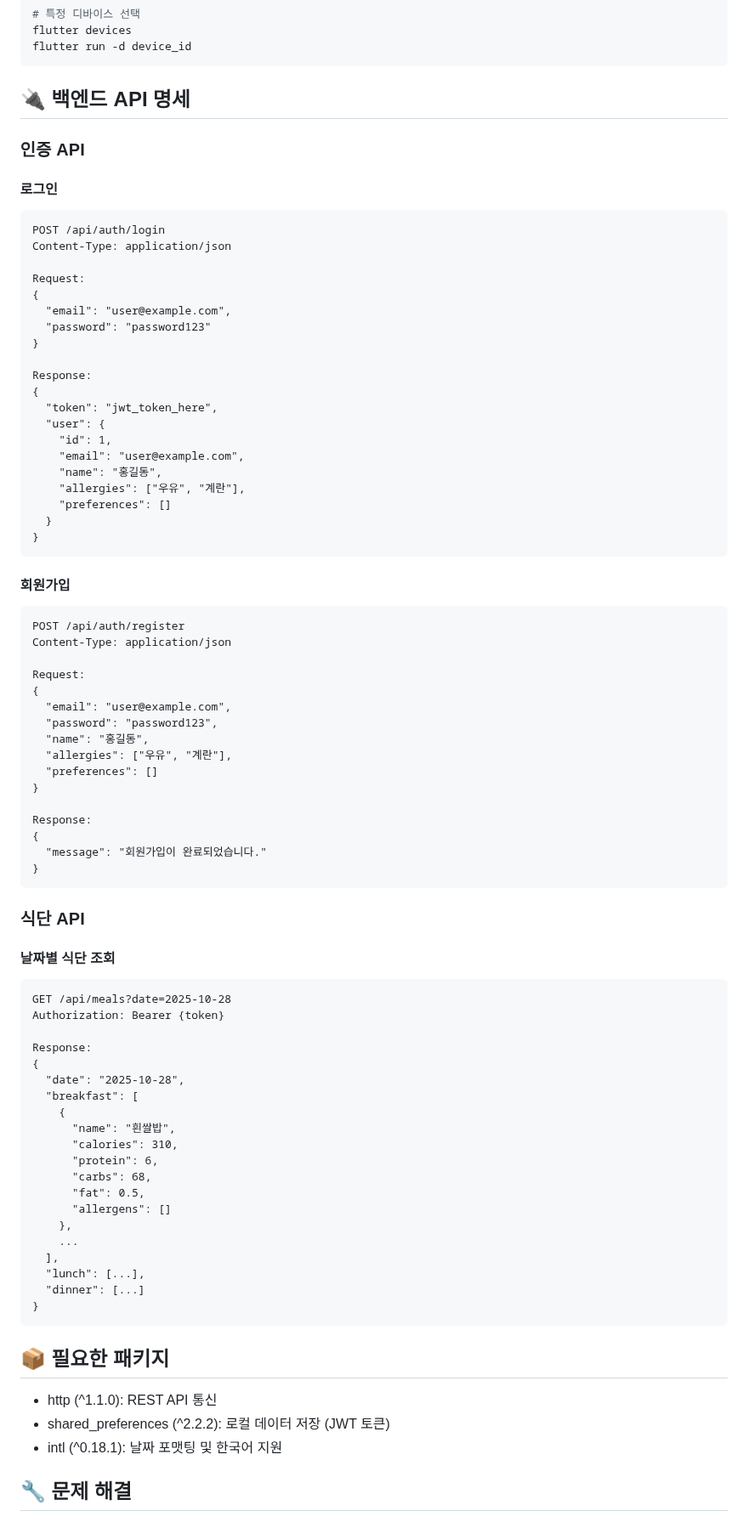
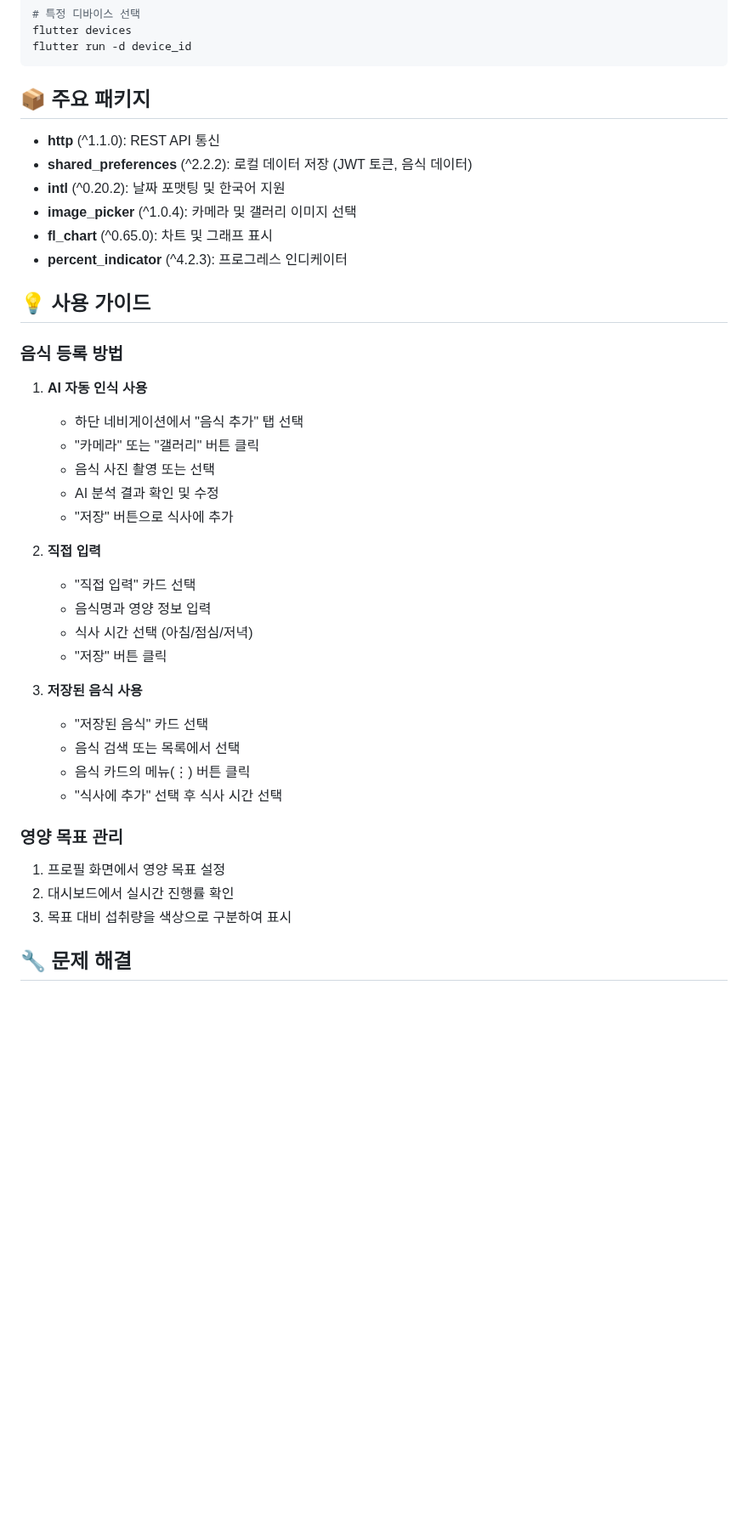
Before and after one commit to doun0310/PBL_Test, a Markdown page: README.md, the part around one of its changes. Shown at 85% size. Drawn GitHub-style; blank space fills up the shorter version.

Commit message:
Add comprehensive documentation and platform setup guide
Co-authored-by: doun0310 <156176282+doun0310@users.noreply.github.com>

````diff
--- a/README.md
+++ b/README.md
@@ -73,85 +113,43 @@ flutter devices
 flutter run -d device_id
 ```
 
-## 🔌 백엔드 API 명세
+## 📦 주요 패키지
 
-### 인증 API
+- **http** (^1.1.0): REST API 통신
+- **shared_preferences** (^2.2.2): 로컬 데이터 저장 (JWT 토큰, 음식 데이터)
+- **intl** (^0.20.2): 날짜 포맷팅 및 한국어 지원
+- **image_picker** (^1.0.4): 카메라 및 갤러리 이미지 선택
+- **fl_chart** (^0.65.0): 차트 및 그래프 표시
+- **percent_indicator** (^4.2.3): 프로그레스 인디케이터
 
-#### 로그인
-```
-POST /api/auth/login
-Content-Type: application/json
+## 💡 사용 가이드
 
-Request:
-{
-  "email": "user@example.com",
-  "password": "password123"
-}
+### 음식 등록 방법
 
-Response:
-{
-  "token": "jwt_token_here",
-  "user": {
-    "id": 1,
-    "email": "user@example.com",
-    "name": "홍길동",
-    "allergies": ["우유", "계란"],
-    "preferences": []
-  }
-}
-```
+1. **AI 자동 인식 사용**
+   - 하단 네비게이션에서 "음식 추가" 탭 선택
+   - "카메라" 또는 "갤러리" 버튼 클릭
+   - 음식 사진 촬영 또는 선택
+   - AI 분석 결과 확인 및 수정
+   - "저장" 버튼으로 식사에 추가
 
-#### 회원가입
-```
-POST /api/auth/register
-Content-Type: application/json
+2. **직접 입력**
+   - "직접 입력" 카드 선택
+   - 음식명과 영양 정보 입력
+   - 식사 시간 선택 (아침/점심/저녁)
+   - "저장" 버튼 클릭
 
-Request:
-{
-  "email": "user@example.com",
-  "password": "password123",
-  "name": "홍길동",
-  "allergies": ["우유", "계란"],
-  "preferences": []
-}
+3. **저장된 음식 사용**
+   - "저장된 음식" 카드 선택
+   - 음식 검색 또는 목록에서 선택
+   - 음식 카드의 메뉴(⋮) 버튼 클릭
+   - "식사에 추가" 선택 후 식사 시간 선택
 
-Response:
-{
-  "message": "회원가입이 완료되었습니다."
-}
-```
+### 영양 목표 관리
 
-### 식단 API
-
-#### 날짜별 식단 조회
-```
-GET /api/meals?date=2025-10-28
-Authorization: Bearer {token}
-
-Response:
-{
-  "date": "2025-10-28",
-  "breakfast": [
-    {
-      "name": "흰쌀밥",
-      "calories": 310,
-      "protein": 6,
-      "carbs": 68,
-      "fat": 0.5,
-      "allergens": []
-    },
-    ...
-  ],
-  "lunch": [...],
-  "dinner": [...]
-}
-```
-
-## 📦 필요한 패키지
-
-- http (^1.1.0): REST API 통신
-- shared_preferences (^2.2.2): 로컬 데이터 저장 (JWT 토큰)
-- intl (^0.18.1): 날짜 포맷팅 및 한국어 지원
+1. 프로필 화면에서 영양 목표 설정
+2. 대시보드에서 실시간 진행률 확인
+3. 목표 대비 섭취량을 색상으로 구분하여 표시
 
 ## 🔧 문제 해결
 
````
Also changed, not shown: other parts of README.md (+80 -33 lines), PLATFORM_SETUP.md (added, +136 -0 lines).
